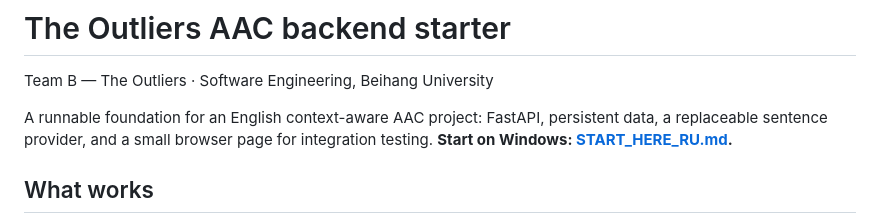
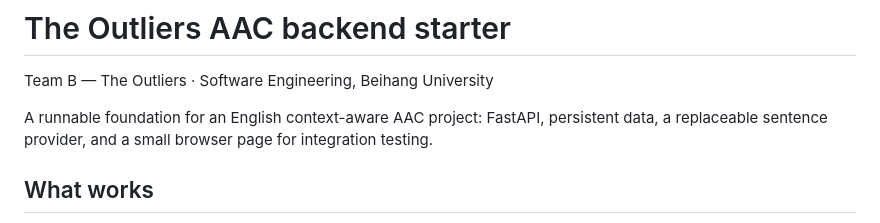
Before and after one commit to bhsei/26B, a Markdown page: README.md, the part around the change. GitHub-like rendering.

Commit message:
Remove deleted instructions info
Removed Windows startup instructions from README.

```diff
--- a/README.md
+++ b/README.md
@@ -4,7 +4,6 @@ Team B — The Outliers · Software Engineering, Beihang University
 
 A runnable foundation for an English context-aware AAC project: FastAPI, persistent
 data, a replaceable sentence provider, and a small browser page for integration testing.
-**Start on Windows: [START_HERE_RU.md](START_HERE_RU.md).**
 
 ## What works
 
```
